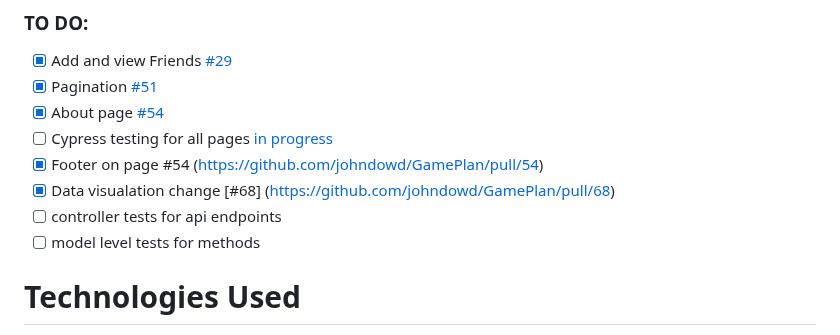
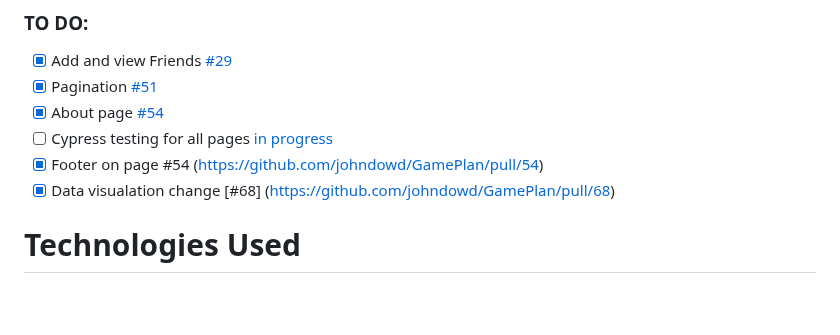
Before and after one commit to johndowd/GamePlan, a Markdown page: README.md, the part around the change. Drawn GitHub-style; blank space fills up the shorter version.

```diff
--- a/README.md
+++ b/README.md
@@ -34,8 +34,6 @@ pass: 123456
 - [ ] Cypress testing for all pages [in progress](https://github.com/johndowd/GamePlan/tree/adding-cypress-testing)
 - [x] Footer on page #54 (https://github.com/johndowd/GamePlan/pull/54)
 - [x] Data visualation change [#68] (https://github.com/johndowd/GamePlan/pull/68)
-- [ ] controller tests for api endpoints
-- [ ] model level tests for methods
 
 # Technologies Used
 
```
